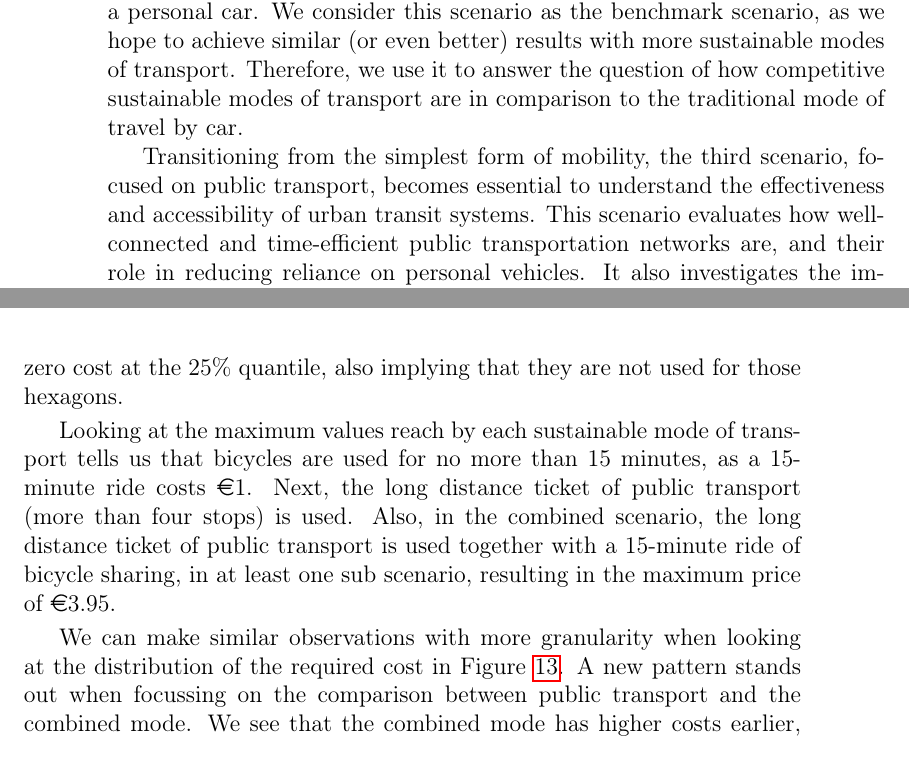
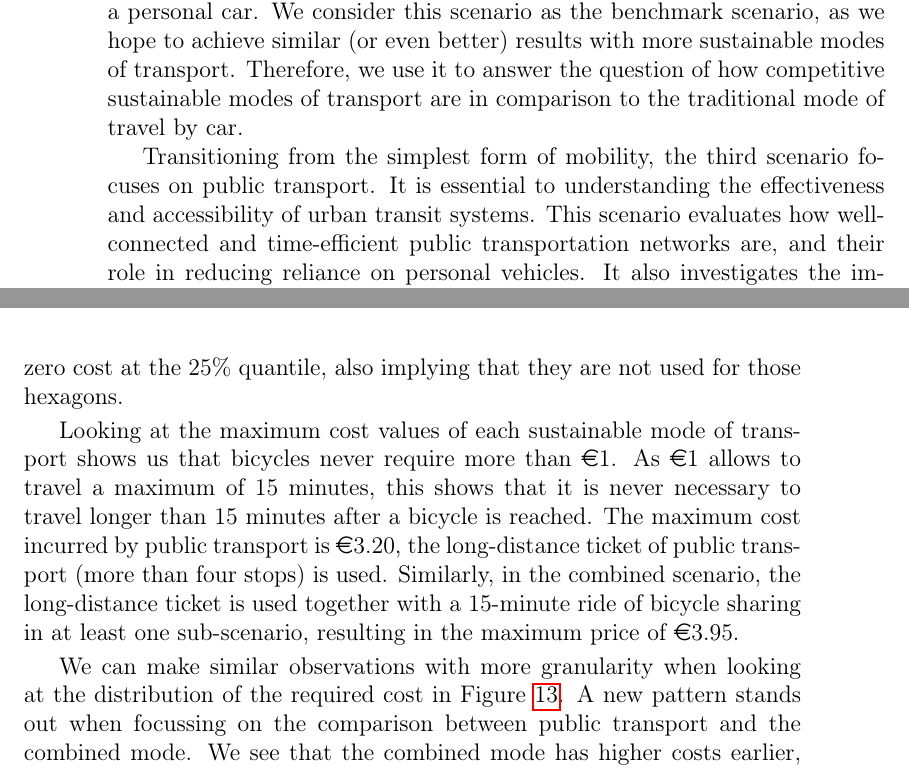
Before and after one commit to mogottsch/accessibility_analysis_paper, a LaTeX thesis (Thesis_Main.tex, which reads Sections/4_experiment.tex, Sections/5_results.tex): two parts of pages 39 and 52 of 91, joined at a grey line, cut so that both start at the same text. Compiled offline with pdfLaTeX.

Commit message:
Updates from Overleaf

```diff
--- a/Sections/4_experiment.tex
+++ b/Sections/4_experiment.tex
@@ -20,7 +20,8 @@ Building on this, the second scenario we consider is the scenario of using a per
 We consider this scenario as the benchmark scenario, as we hope to achieve similar (or even better) results with more sustainable modes of transport.
 Therefore, we use it to answer the question of how competitive sustainable modes of transport are in comparison to the traditional mode of travel by car.
 
-Transitioning from the simplest form of mobility, the third scenario, focused on public transport, becomes essential to understand the effectiveness and accessibility of urban transit systems.
+Transitioning from the simplest form of mobility, the third scenario focuses on public transport.
+It is essential to understanding the effectiveness and accessibility of urban transit systems.
 This scenario evaluates how well-connected and time-efficient public transportation networks are, and their role in reducing reliance on personal vehicles.
 It also investigates the impact of public transport on urban mobility and its potential in contributing to a more sustainable urban environment.
 Specifically, it assesses whether public transport is a viable alternative to the personal car and whether it actually offers significant advantages over walking, considering the X-minute city metric.
--- a/Sections/5_results.tex
+++ b/Sections/5_results.tex
@@ -158,9 +158,10 @@ We can immediately see that there is no cost for hexagons at the 25\% and 50\% q
 Looking at the 75\% quantile and the maximum of the required cost for an optimal x-minute city metric for public transport, we see that the benefits we observed earlier come at a cost.
 Similarly, bicycle sharing and the combined mode both have zero cost at the 25\% quantile, also implying that they are not used for those hexagons.
 
-Looking at the maximum values reach by each sustainable mode of transport tells us that bicycles are used for no more than 15 minutes, as a 15-minute ride costs \euro{1}.
-Next, the long distance ticket of public transport (more than four stops) is used.
-Also, in the combined scenario, the long distance ticket of public transport is used together with a 15-minute ride of bicycle sharing, in at least one sub scenario, resulting in the maximum price of \euro{3.95}.
+Looking at the maximum cost values of each sustainable mode of transport shows us that bicycles never require more than \euro{1}.
+As \euro{1} allows to travel a maximum of 15 minutes, this shows that it is never necessary to travel longer than 15 minutes after a bicycle is reached.
+The maximum cost incurred by public transport is \euro{3.20}, the long-distance ticket of public transport (more than four stops) is used.
+Similarly, in the combined scenario, the long-distance ticket is used together with a 15-minute ride of bicycle sharing in at least one sub-scenario, resulting in the maximum price of \euro{3.95}.
 
 We can make similar observations with more granularity when looking at the distribution of the required cost in Figure \ref{fig:maximum_required_cost_for_x_minute_city}.
 \begin{figure}
```
Also changed, not shown: Sections/5_results.tex (4 more changed lines).
